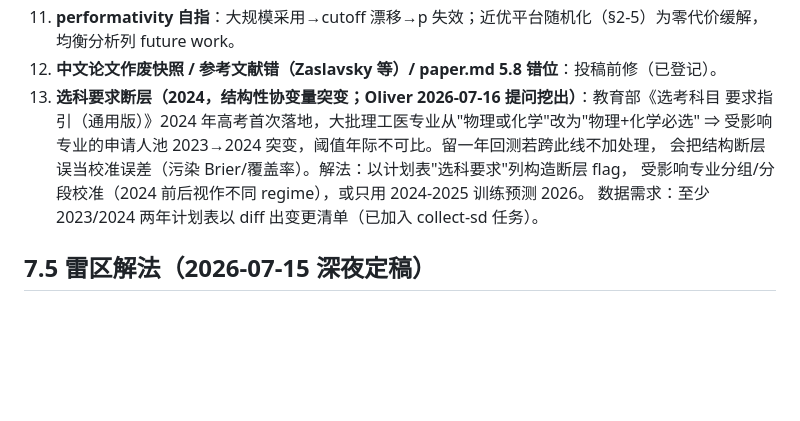
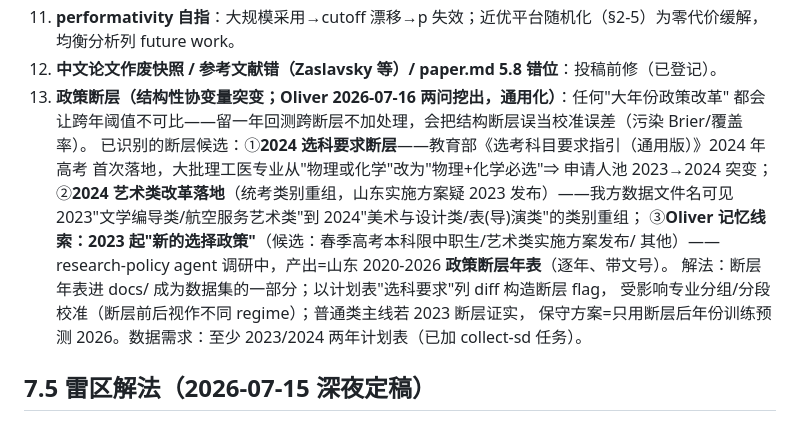
Before and after one commit to LibertychaserUS/bsaa-gaokao-theory, a Markdown page: docs/research_directions_2026-07-15.md, the part around one of its changes. GitHub-like rendering; blank space fills up the shorter version.

```diff
--- a/docs/research_directions_2026-07-15.md
+++ b/docs/research_directions_2026-07-15.md
@@ -110,12 +110,17 @@
 11. **performativity 自指**：大规模采用→cutoff 漂移→p 失效；近优平台随机化（§2-5）为零代价缓解，
     均衡分析列 future work。
 12. **中文论文作废快照 / 参考文献错（Zaslavsky 等）/ paper.md 5.8 错位**：投稿前修（已登记）。
-13. **选科要求断层（2024，结构性协变量突变；Oliver 2026-07-16 提问挖出）**：教育部《选考科目
-    要求指引（通用版）》2024 年高考首次落地，大批理工医专业从"物理或化学"改为"物理+化学必选"
-    ⇒ 受影响专业的申请人池 2023→2024 突变，阈值年际不可比。留一年回测若跨此线不加处理，
-    会把结构断层误当校准误差（污染 Brier/覆盖率）。解法：以计划表"选科要求"列构造断层 flag，
-    受影响专业分组/分段校准（2024 前后视作不同 regime），或只用 2024-2025 训练预测 2026。
-    数据需求：至少 2023/2024 两年计划表以 diff 出变更清单（已加入 collect-sd 任务）。
+13. **政策断层（结构性协变量突变；Oliver 2026-07-16 两问挖出，通用化）**：任何"大年份政策改革"
+    都会让跨年阈值不可比——留一年回测跨断层不加处理，会把结构断层误当校准误差（污染 Brier/覆盖率）。
+    已识别的断层候选：①**2024 选科要求断层**——教育部《选考科目要求指引（通用版）》2024 年高考
+    首次落地，大批理工医专业从"物理或化学"改为"物理+化学必选"⇒ 申请人池 2023→2024 突变；
+    ②**2024 艺术类改革落地**（统考类别重组，山东实施方案疑 2023 发布）——我方数据文件名可见
+    2023"文学编导类/航空服务艺术类"到 2024"美术与设计类/表(导)演类"的类别重组；
+    ③**Oliver 记忆线索：2023 起"新的选择政策"**（候选：春季高考本科限中职生/艺术类实施方案发布/
+    其他）——research-policy agent 调研中，产出=山东 2020-2026 **政策断层年表**（逐年、带文号）。
+    解法：断层年表进 docs/ 成为数据集的一部分；以计划表"选科要求"列 diff 构造断层 flag，
+    受影响专业分组/分段校准（断层前后视作不同 regime）；普通类主线若 2023 断层证实，
+    保守方案=只用断层后年份训练预测 2026。数据需求：至少 2023/2024 两年计划表（已加 collect-sd 任务）。
 
 ## 7.5 雷区解法（2026-07-15 深夜定稿）
 
```
Also changed, not shown: other parts of docs/research_directions_2026-07-15.md (+26 -0 lines).
